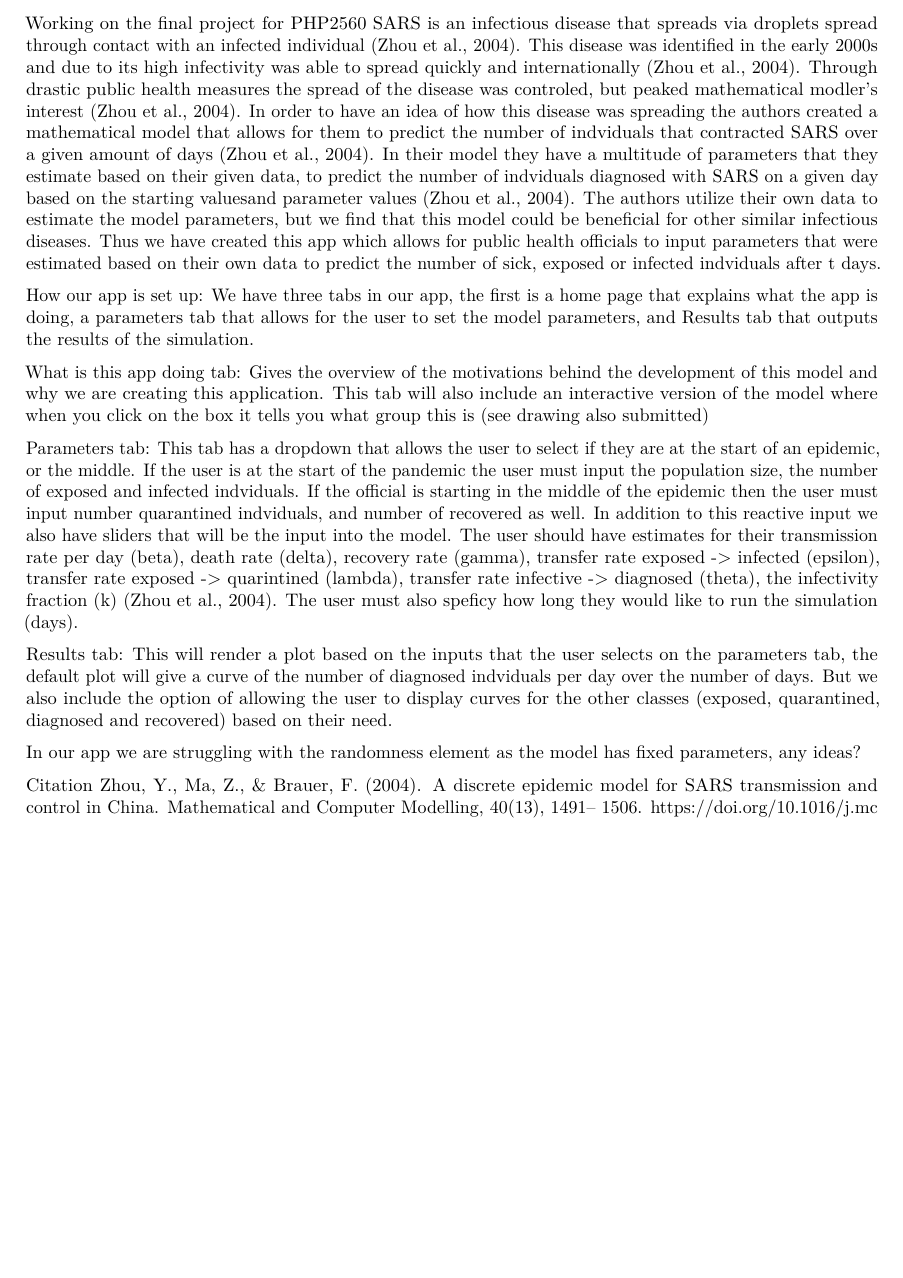
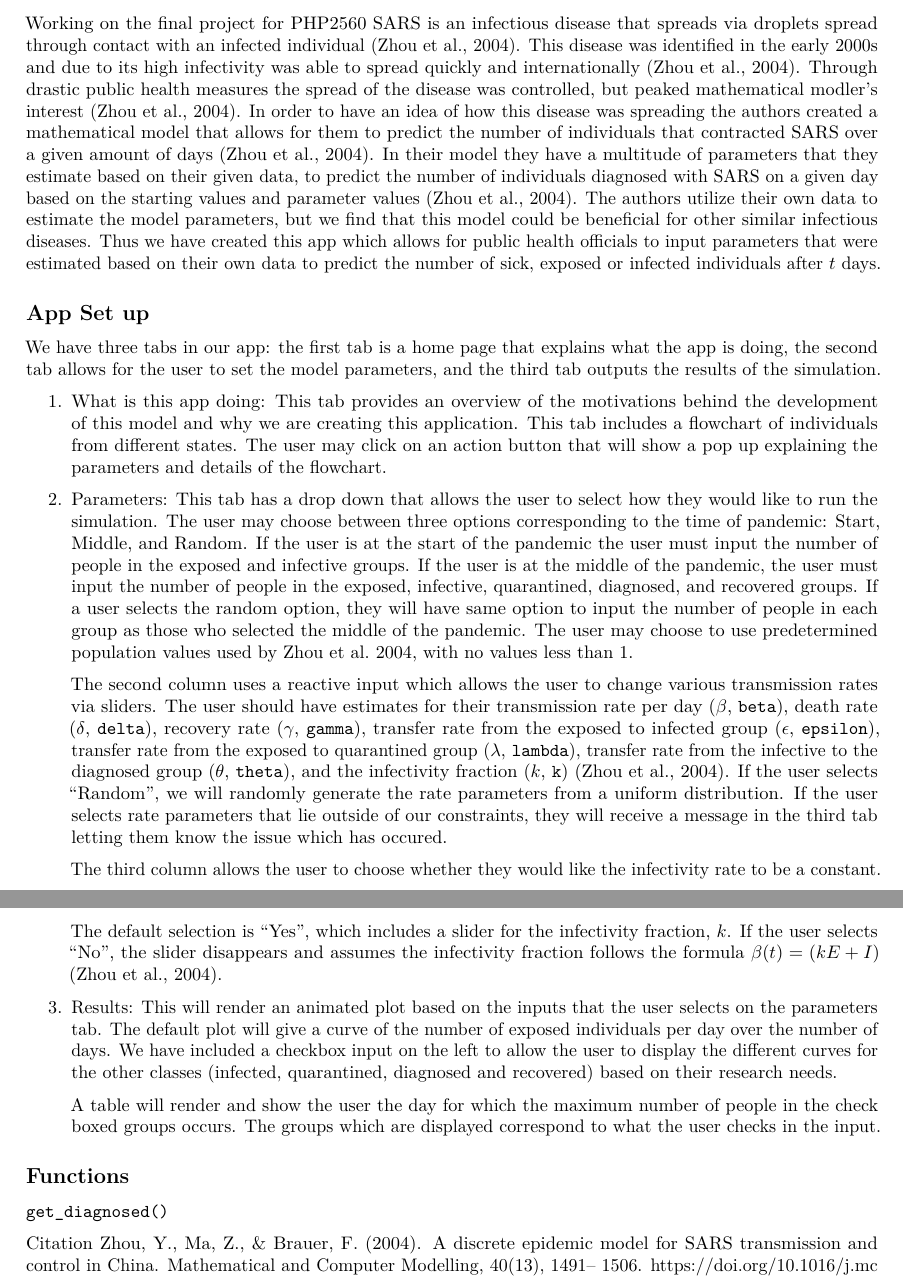
Before and after one commit to brichards21/PHP2560-Shiny-Final-Project, an R Markdown document (README.Rmd): part of the page before the commit and two parts of pages 1 and 2 of 2 after it, the two joined at a grey line, cut so that both start at the same text, the shorter picture padded with empty space. The pictures show the output file README.pdf that the author committed with the source.

Commit message:
center data frame, change Time to Day, work on Readme

```diff
--- a/README.Rmd
+++ b/README.Rmd
@@ -7,27 +7,28 @@ output: pdf_document
 
 # PHP2560-Shiny-Final-Project
 Working on the final project for PHP2560
-SARS is an infectious disease that spreads via droplets spread through contact with an infected individual (Zhou et al., 2004). This disease was identified in the early 2000s and due to its high infectivity was able to spread quickly and internationally (Zhou et al., 2004). Through drastic public health measures the spread of the disease was controled, but peaked mathematical modler's interest (Zhou et al., 2004). In order to have an idea of how this disease was spreading the authors created a mathematical model that allows for them to predict the number of indviduals that contracted SARS over a given amount of days (Zhou et al., 2004). In their model they have a multitude of parameters that they estimate based on their given data, to predict the number of indviduals diagnosed with SARS on a given day based on the starting valuesand parameter values (Zhou et al., 2004). The authors utilize their own data to estimate the model parameters, but we find that this model could be beneficial for other similar infectious diseases. Thus we have created this app which allows for public health officials to input parameters that were estimated based on their own data to predict the number of sick, exposed or infected indviduals after t days.
+SARS is an infectious disease that spreads via droplets spread through contact with an infected individual (Zhou et al., 2004). This disease was identified in the early 2000s and due to its high infectivity was able to spread quickly and internationally (Zhou et al., 2004). Through drastic public health measures the spread of the disease was controlled, but peaked mathematical modler's interest (Zhou et al., 2004). In order to have an idea of how this disease was spreading the authors created a mathematical model that allows for them to predict the number of individuals that contracted SARS over a given amount of days (Zhou et al., 2004). In their model they have a multitude of parameters that they estimate based on their given data, to predict the number of individuals diagnosed with SARS on a given day based on the starting values and parameter values (Zhou et al., 2004). The authors utilize their own data to estimate the model parameters, but we find that this model could be beneficial for other similar infectious diseases. Thus we have created this app which allows for public health officials to input parameters that were estimated based on their own data to predict the number of sick, exposed or infected individuals after $t$ days.
+
+## App Set up
+
+We have three tabs in our app: the first tab is a home page that explains what the app is doing, the second tab allows for the user to set the model parameters, and the third tab outputs the results of the simulation.
+
+1. What is this app doing: This tab provides an  overview of the motivations behind the development of this model and why we are creating this application. This tab includes a flowchart of individuals from different states. The user may click on an action button that will show a pop up explaining the parameters and details of the flowchart.
+
+2. Parameters: This tab has a drop down that allows the user to select how they would like to run the simulation. The user may choose between three options corresponding to the time of pandemic: Start, Middle, and Random. If the user is at the start of the pandemic the user must input the number of people in the exposed and infective groups. If the user is at the middle of the pandemic, the user must input the number of people in the exposed, infective, quarantined, diagnosed, and recovered groups. If a user selects the random option, they will have same option to input the number of people in each group as those who selected the middle of the pandemic. The user may choose to use predetermined population values used by Zhou et al. 2004, with no values less than 1.
+
+    The second column uses a reactive input which allows the user to change various transmission rates via sliders. The user should have estimates for their transmission rate per day ($\beta$, `beta`), death rate ($\delta$, `delta`), recovery rate ($\gamma$, `gamma`), transfer rate from the exposed to infected group ($\epsilon$, `epsilon`), transfer rate from the exposed to quarantined group ($\lambda$, `lambda`), transfer rate from the infective to the diagnosed group ($\theta$, `theta`), and the infectivity fraction ($k$, `k`) (Zhou et al., 2004). If the user selects "Random", we will randomly generate the rate parameters from a uniform distribution. If the user selects rate parameters that lie outside of our constraints, they will receive a message in the third tab letting them know the issue which has occured.
+
+    The third column allows the user to choose whether they would like the infectivity rate to be a constant. The default selection is "Yes", which includes a slider for the infectivity fraction, $k$. If the user selects "No", the slider disappears and assumes the infectivity fraction follows the formula $\beta(t) = (kE + I)$ (Zhou et al., 2004).
+
+3. Results: This will render an animated plot based on the inputs that the user selects on the parameters tab. The default plot will give a curve of the number of exposed individuals per day over the number of days. We have included a checkbox input on the left to allow the user to display the different curves for the other classes (infected, quarantined, diagnosed and recovered) based on their research needs.
+
+    A table will render and show the user the day for which the maximum number of people in the check boxed groups occurs. The groups which are displayed correspond to what the user checks in the input.
 
 
-How our app is set up:
-We have three tabs in our app, the first is a home page that explains what the app is doing, a parameters tab that allows for the user to set the model parameters, and Results tab that outputs the results of the simulation.
+## Functions
 
-
-
-What is this app doing tab: Gives the overview of the motivations behind the development of this model and why we are creating this application. This tab will also include an interactive version of the model where when you click on the box it tells you what group this is (see drawing also submitted)
-
-
-
-Parameters tab: This tab has a dropdown that allows the user to select if they are at the start of an epidemic, or the middle.  If the user is at the start of the pandemic the user must input the population size, the number of exposed and infected indviduals. If the official is starting in the middle of the epidemic then the user must input number quarantined indviduals, and number of recovered as well. In addition to this reactive input we also have sliders that will be the input into the model. The user should have estimates for their transmission rate per day (beta), death rate (delta), recovery rate (gamma), transfer rate exposed -> infected (epsilon), transfer rate exposed -> quarintined (lambda), transfer rate infective -> diagnosed (theta), the infectivity fraction (k) (Zhou et al., 2004). The user must also speficy how long they would like to run the simulation (days).
-
-Results tab: This will render a plot based on the inputs that the user selects on the parameters tab, the default plot will give a curve of the number of diagnosed indviduals per day over the number of days. But we also include the option of allowing the user to display curves for the other classes (exposed, quarantined, diagnosed and recovered) based on their need.
-
-
-In our app we are struggling with the randomness element as the model has fixed parameters, any ideas?
-
-
-
+`get_diagnosed()`
 
 
 Citation
```
Also changed, not shown: app.R (+7 -6 lines), create_table.R (+1 -0 lines), sixtynine.R (+2 -2 lines), README.pdf.
